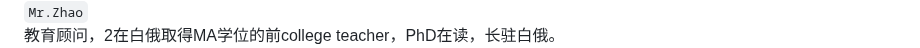
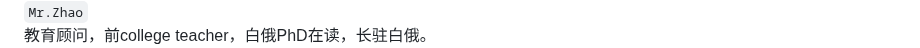
Before and after one commit to bytoma/bytoma.github.io, a Markdown page: README.md, the part around the change. GitHub-like rendering.

```diff
--- a/README.md
+++ b/README.md
@@ -10,7 +10,7 @@
 <img src="430626297551463.png?raw=true"  style="zoom: 22%;" /><br> `Wendy`<br>
 <font face='KaiTi'>职业顾问，讲四门语言的前跨国公司team leader，长驻匈牙利。</font><br>
 <img src="597343284284449.png?raw=true"  style="zoom: 22%;" /><br> `Mr.Zhao`<br>
-<font face='KaiTi'>教育顾问，2在白俄取得MA学位的前college teacher，PhD在读，长驻白俄。</font><br>
+<font face='KaiTi'>教育顾问，前college teacher，白俄PhD在读，长驻白俄。</font><br>
 <img src="342385279770680.png?raw=true"  style="zoom: 22%;" /><br> `Anna`<br>
 <font face='KaiTi'>教育顾问，TESOL教师，长驻白俄。</font><br>
 
```
